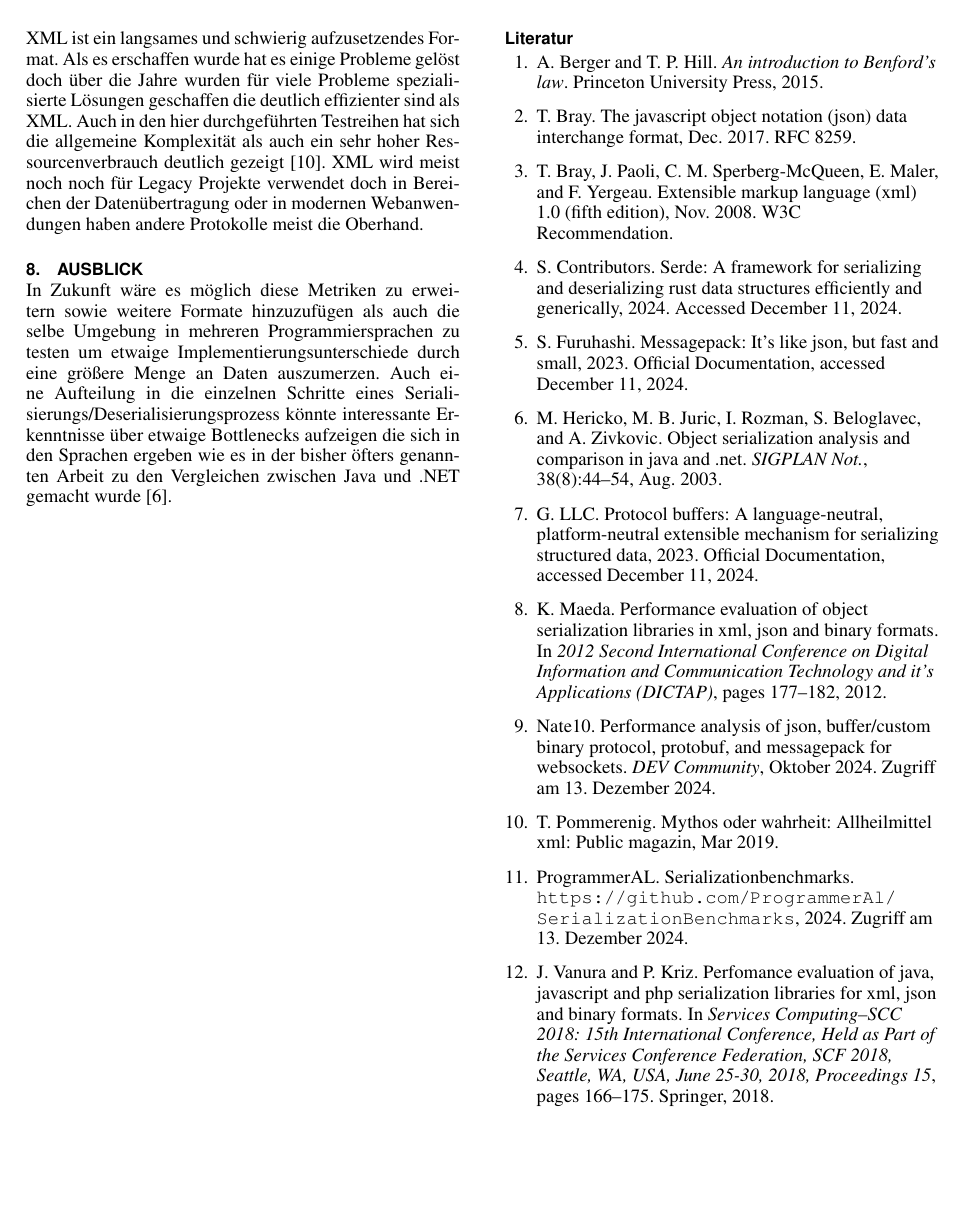
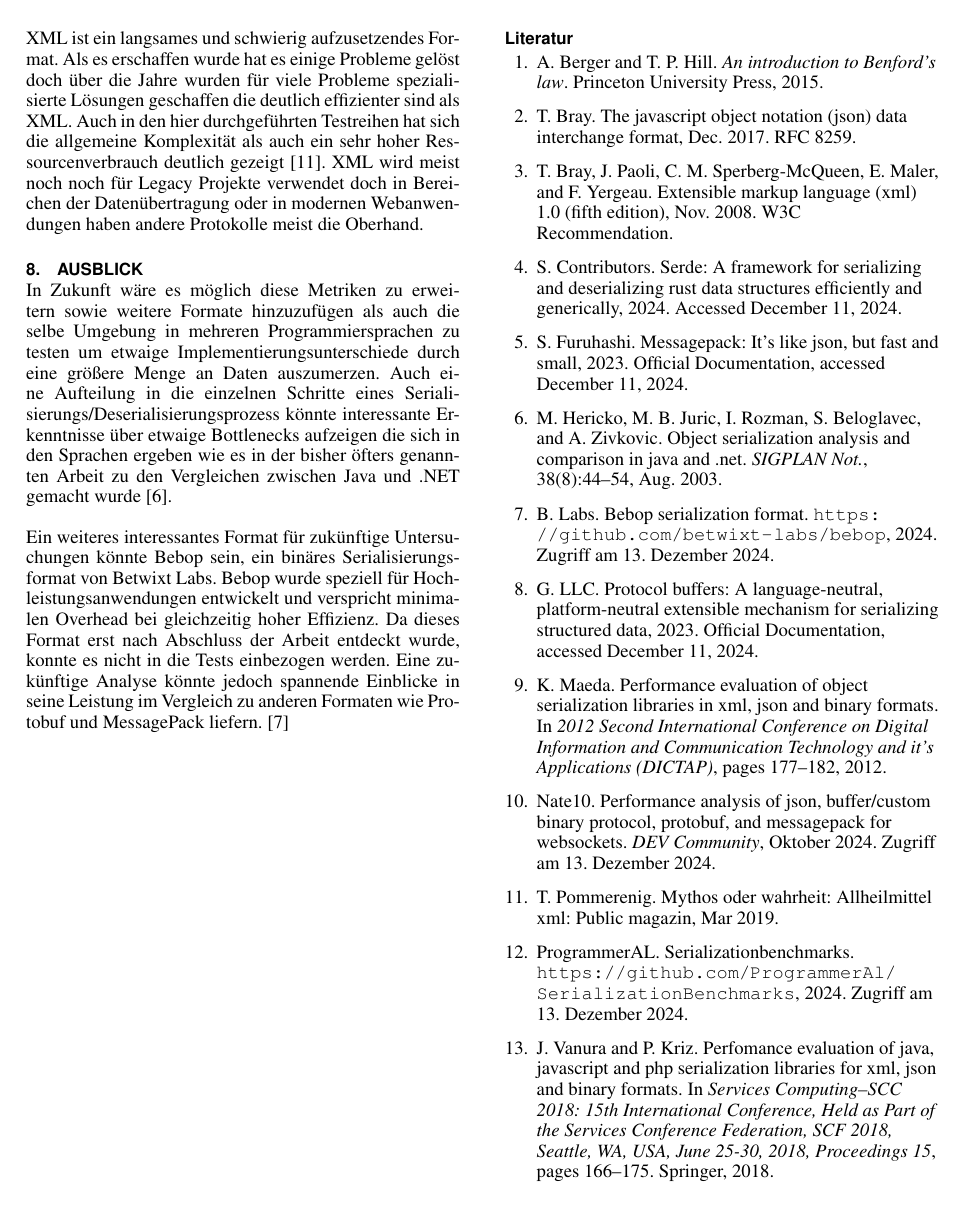
Before and after one commit to FabianRolfMatthiasNoll/NichtHaskell4.0, LaTeX slides (documentation/SeminarBeispiel.tex, which reads literatur.bib): page 11 of 11. Compiled offline with pdfLaTeX.

Commit message:
added bebop

```diff
--- a/documentation/SeminarBeispiel.tex
+++ b/documentation/SeminarBeispiel.tex
@@ -468,6 +468,8 @@ XML ist ein langsames und schwierig aufzusetzendes Format. Als es erschaffen wur
 
 In Zukunft wäre es möglich diese Metriken zu erweitern sowie weitere Formate hinzuzufügen als auch die selbe Umgebung in mehreren Programmiersprachen zu testen um etwaige Implementierungsunterschiede durch eine größere Menge an Daten auszumerzen. Auch eine Aufteilung in die einzelnen Schritte eines Serialisierungs/Deserialisierungsprozess könnte interessante Erkenntnisse über etwaige Bottlenecks aufzeigen die sich in den Sprachen ergeben wie es in der bisher öfters genannten Arbeit zu den Vergleichen zwischen Java und .NET gemacht wurde \cite{10.1145/944579.944589}.
 
+Ein weiteres interessantes Format für zukünftige Untersuchungen könnte Bebop sein, ein binäres Serialisierungsformat von Betwixt Labs. Bebop wurde speziell für Hochleistungsanwendungen entwickelt und verspricht minimalen Overhead bei gleichzeitig hoher Effizienz. Da dieses Format erst nach Abschluss der Arbeit entdeckt wurde, konnte es nicht in die Tests einbezogen werden. Eine zukünftige Analyse könnte jedoch spannende Einblicke in seine Leistung im Vergleich zu anderen Formaten wie Protobuf und MessagePack liefern. \cite{bebop_serialization}
+
 % Bibliographie entweder direkt hier eingeben (nur im Notfall)...
 %\begin{thebibliography}{9}
 %\bibitem{ACM2019}
--- a/literatur.bib
+++ b/literatur.bib
@@ -184,0 +189,4 @@ keywords = {.NET, Binary, Java, Serialization, XML}
+  year = {2024},
+  howpublished = {\url{https://github.com/betwixt-labs/bebop}},
+  note = {Zugriff am 13. Dezember 2024}
+}
```
Also changed, not shown: literatur.bib (4 more changed lines).
